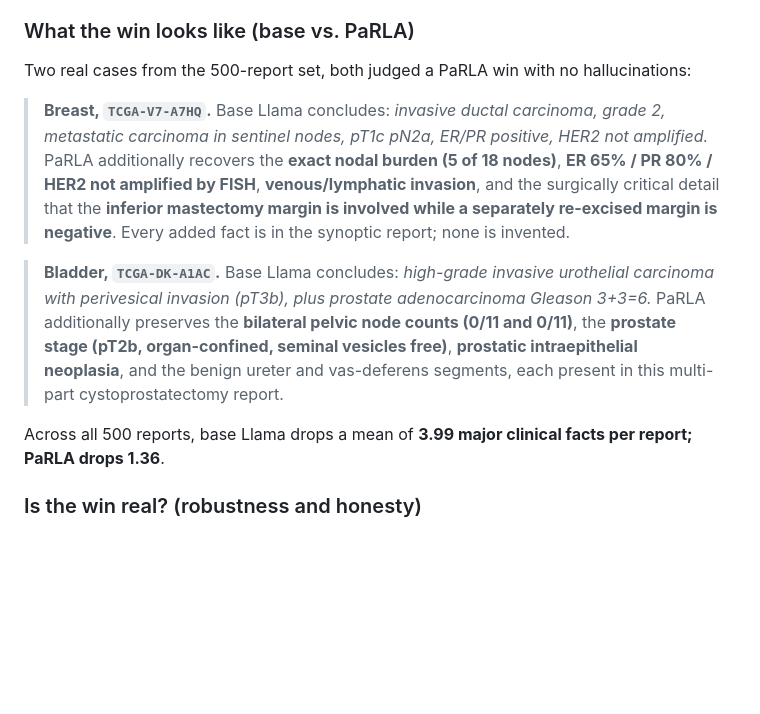
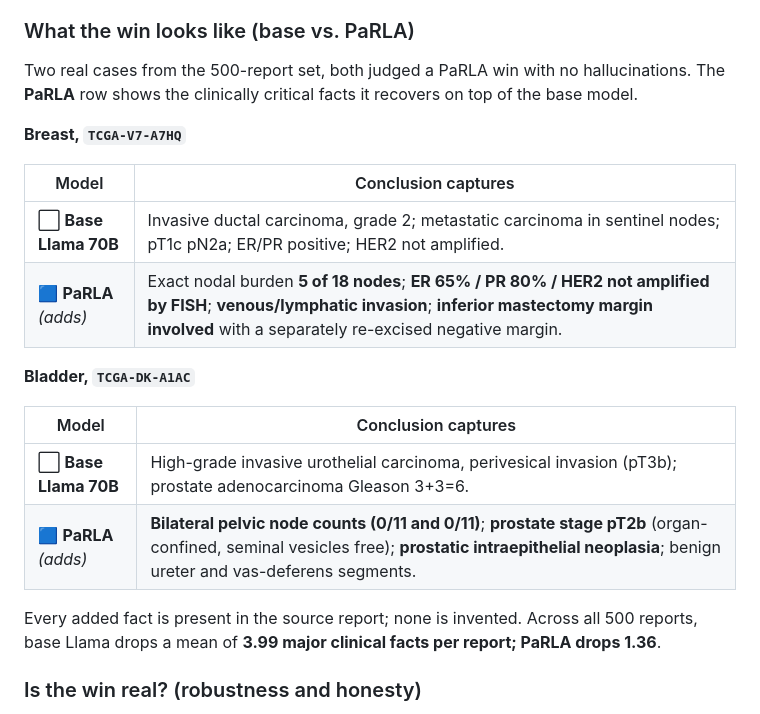
Before and after one commit to AliKhajegiliM/parla-pathology, a Markdown page: model_card/README.md, the part around the change. Drawn GitHub-style; blank space fills up the shorter version.

Commit message:
Make base-vs-PaRLA examples visually distinct (two-row tables + gray/blue markers)
Co-Authored-By: Claude Fable 5 <noreply@anthropic.com>

```diff
--- a/model_card/README.md
+++ b/model_card/README.md
@@ -82,13 +82,23 @@ PaRLA summaries improve C-index in 4 of the 5 cohorts and leave kidney flat; non
 
 ### What the win looks like (base vs. PaRLA)
 
-Two real cases from the 500-report set, both judged a PaRLA win with no hallucinations:
+Two real cases from the 500-report set, both judged a PaRLA win with no hallucinations. The **PaRLA** row shows the clinically critical facts it recovers on top of the base model.
 
-> **Breast, `TCGA-V7-A7HQ`.** Base Llama concludes: *invasive ductal carcinoma, grade 2, metastatic carcinoma in sentinel nodes, pT1c pN2a, ER/PR positive, HER2 not amplified.* PaRLA additionally recovers the **exact nodal burden (5 of 18 nodes)**, **ER 65% / PR 80% / HER2 not amplified by FISH**, **venous/lymphatic invasion**, and the surgically critical detail that the **inferior mastectomy margin is involved while a separately re-excised margin is negative**. Every added fact is in the synoptic report; none is invented.
+**Breast, `TCGA-V7-A7HQ`**
 
-> **Bladder, `TCGA-DK-A1AC`.** Base Llama concludes: *high-grade invasive urothelial carcinoma with perivesical invasion (pT3b), plus prostate adenocarcinoma Gleason 3+3=6.* PaRLA additionally preserves the **bilateral pelvic node counts (0/11 and 0/11)**, the **prostate stage (pT2b, organ-confined, seminal vesicles free)**, **prostatic intraepithelial neoplasia**, and the benign ureter and vas-deferens segments, each present in this multi-part cystoprostatectomy report.
+| Model | Conclusion captures |
+|---|---|
+| ⬜ **Base Llama 70B** | Invasive ductal carcinoma, grade 2; metastatic carcinoma in sentinel nodes; pT1c pN2a; ER/PR positive; HER2 not amplified. |
+| 🟦 **PaRLA** *(adds)* | Exact nodal burden **5 of 18 nodes**; **ER 65% / PR 80% / HER2 not amplified by FISH**; **venous/lymphatic invasion**; **inferior mastectomy margin involved** with a separately re-excised negative margin. |
 
-Across all 500 reports, base Llama drops a mean of **3.99 major clinical facts per report; PaRLA drops 1.36**.
+**Bladder, `TCGA-DK-A1AC`**
+
+| Model | Conclusion captures |
+|---|---|
+| ⬜ **Base Llama 70B** | High-grade invasive urothelial carcinoma, perivesical invasion (pT3b); prostate adenocarcinoma Gleason 3+3=6. |
+| 🟦 **PaRLA** *(adds)* | **Bilateral pelvic node counts (0/11 and 0/11)**; **prostate stage pT2b** (organ-confined, seminal vesicles free); **prostatic intraepithelial neoplasia**; benign ureter and vas-deferens segments. |
+
+Every added fact is present in the source report; none is invented. Across all 500 reports, base Llama drops a mean of **3.99 major clinical facts per report; PaRLA drops 1.36**.
 
 ### Is the win real? (robustness and honesty)
 
```
